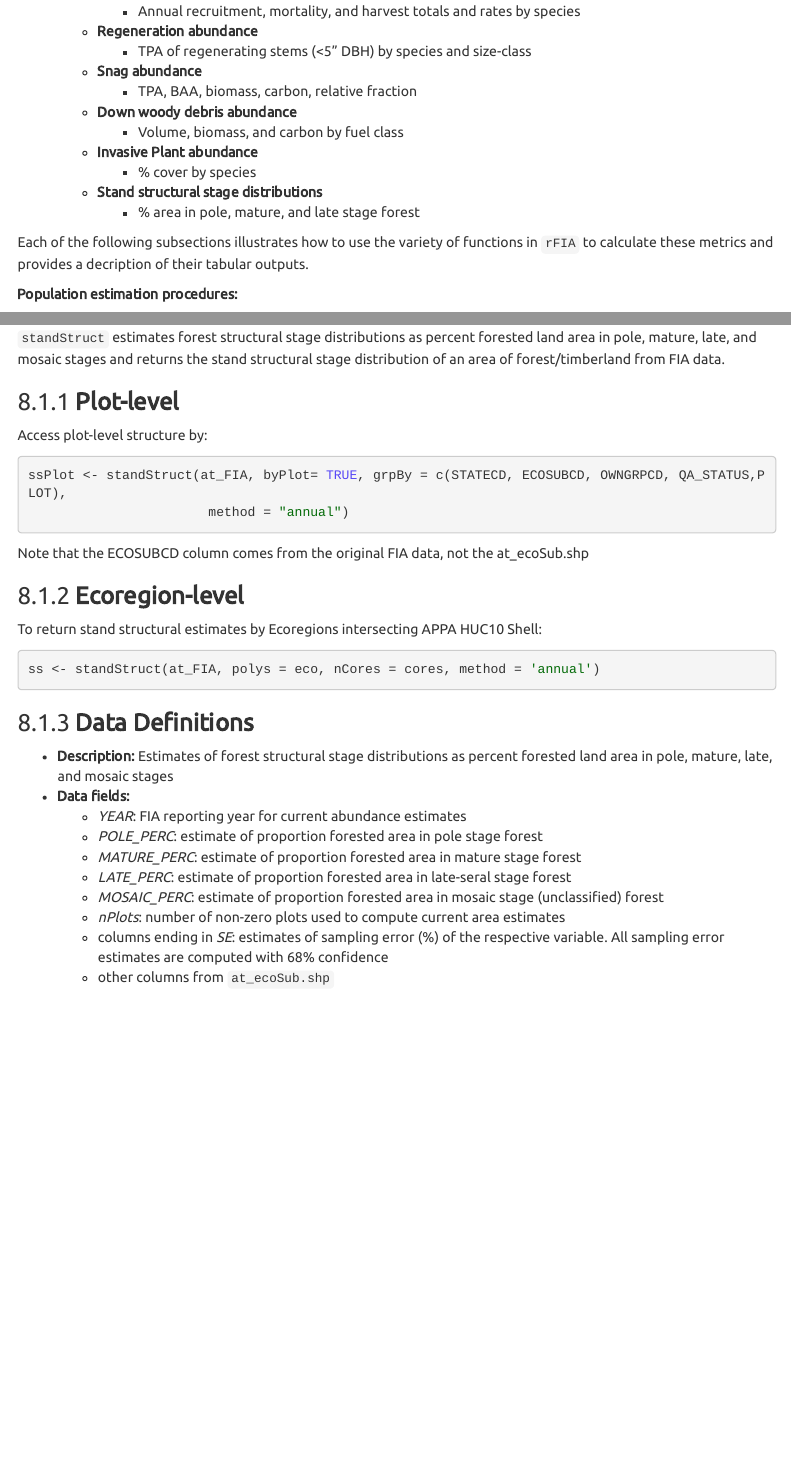
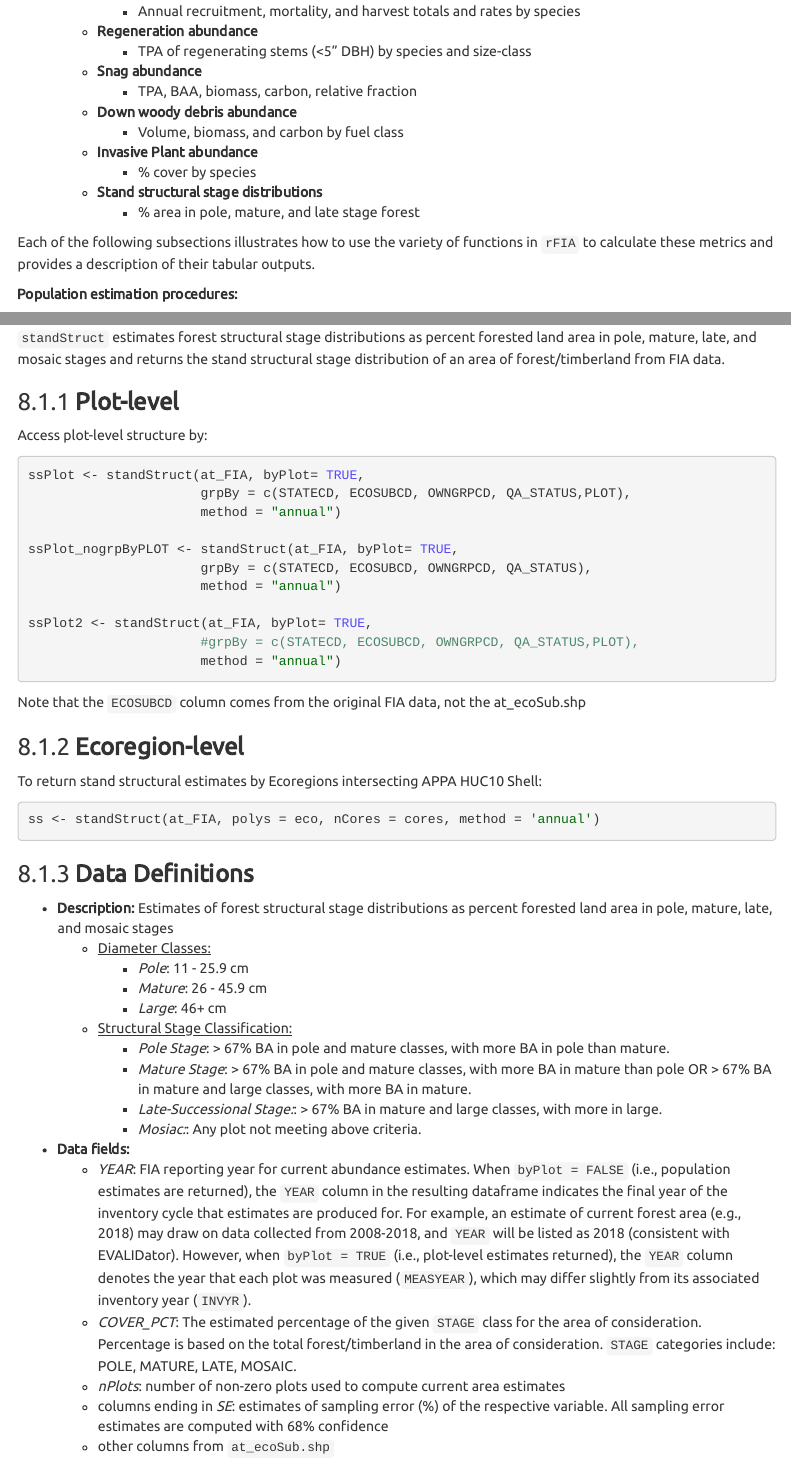
Before and after one commit to jakegross808/APPAForest, an R Markdown document (SOP_Access_FIA_tables.Rmd): the page in a window 1100 px wide, from 4300 px down, and a second part further down, joined at a grey line. Rendered offline with R 4.5, knitr and Pandoc, with nearby package versions; menus at the side of the page are left out.

````diff
--- a/SOP_Access_FIA_tables.Rmd
+++ b/SOP_Access_FIA_tables.Rmd
@@ -231,7 +231,7 @@
       * **Stand structural stage distributions**
           + % area in pole, mature, and late stage forest
 
-Each of the following subsections illustrates how to use the variety of functions in `rFIA` to calculate these metrics and provides a decription of their tabular outputs.
+Each of the following subsections illustrates how to use the variety of functions in `rFIA` to calculate these metrics and provides a description of their tabular outputs.
 
 
 **Population estimation procedures:**
@@ -260,10 +260,19 @@
 Access plot-level structure by:
 
 ``` {r raw_ss,include = TRUE, echo=TRUE, warning=FALSE, comment= NA, eval= FALSE}
-ssPlot <- standStruct(at_FIA, byPlot= TRUE, grpBy = c(STATECD, ECOSUBCD, OWNGRPCD, QA_STATUS,PLOT),
-                       method = "annual")
+ssPlot <- standStruct(at_FIA, byPlot= TRUE,
+                      grpBy = c(STATECD, ECOSUBCD, OWNGRPCD, QA_STATUS,PLOT),
+                      method = "annual")
+
+ssPlot_nogrpByPLOT <- standStruct(at_FIA, byPlot= TRUE,
+                      grpBy = c(STATECD, ECOSUBCD, OWNGRPCD, QA_STATUS),
+                      method = "annual")
+
+ssPlot2 <- standStruct(at_FIA, byPlot= TRUE,
+                      #grpBy = c(STATECD, ECOSUBCD, OWNGRPCD, QA_STATUS,PLOT),
+                      method = "annual")
 ```
-Note that the ECOSUBCD column comes from the original FIA data, not the at_ecoSub.shp
+Note that the `ECOSUBCD` column comes from the original FIA data, not the at_ecoSub.shp
 
 ### **Ecoregion-level**
 
@@ -276,12 +285,19 @@
 ### **Data Definitions**
 
 * **Description:** Estimates of forest structural stage distributions as percent forested land area in pole, mature, late, and mosaic stages
+  + <ins>Diameter Classes:</ins>
+    + *Pole*: 11 - 25.9 cm
+    + *Mature*: 26 - 45.9 cm
+    + *Large*: 46+ cm
+  + <ins>Structural Stage Classification:</ins>
+    + *Pole Stage*: > 67% BA in pole and mature classes, with more BA in pole than mature.
+    + *Mature Stage*: > 67% BA in pole and mature classes, with more BA in mature than pole OR > 67% BA in mature and large classes, with more BA in mature.
+    + *Late-Successional Stage:*: > 67% BA in mature and large classes, with more in large.
+    + *Mosiac:*: Any plot not meeting above criteria.
+
 * **Data fields:**
-    + *YEAR*: FIA reporting year for current abundance estimates
-    + *POLE_PERC*: estimate of proportion forested area in pole stage forest
-    + *MATURE_PERC*: estimate of proportion forested area in mature stage forest
-    + *LATE_PERC*: estimate of proportion forested area in late-seral stage forest
-    + *MOSAIC_PERC*: estimate of proportion forested area in mosaic stage (unclassified) forest
+    + *YEAR*: FIA reporting year for current abundance estimates. When `byPlot = FALSE` (i.e., population estimates are returned), the `YEAR` column in the resulting dataframe indicates the final year of the inventory cycle that estimates are produced for. For example, an estimate of current forest area (e.g., 2018) may draw on data collected from 2008-2018, and `YEAR` will be listed as 2018 (consistent with EVALIDator). However, when `byPlot = TRUE` (i.e., plot-level estimates returned), the `YEAR` column denotes the year that each plot was measured (`MEASYEAR`), which may differ slightly from its associated inventory year (`INVYR`).
+    + *COVER_PCT*: The estimated percentage of the given `STAGE` class for the area of consideration. Percentage is based on the total forest/timberland in the area of consideration. `STAGE` categories include: POLE, MATURE, LATE, MOSAIC.
     + *nPlots*: number of non-zero plots used to compute current area estimates
     + columns ending in *SE*: estimates of sampling error (%) of the respective variable. All sampling error estimates are computed with 68% confidence
     + other columns from `at_ecoSub.shp`
````
